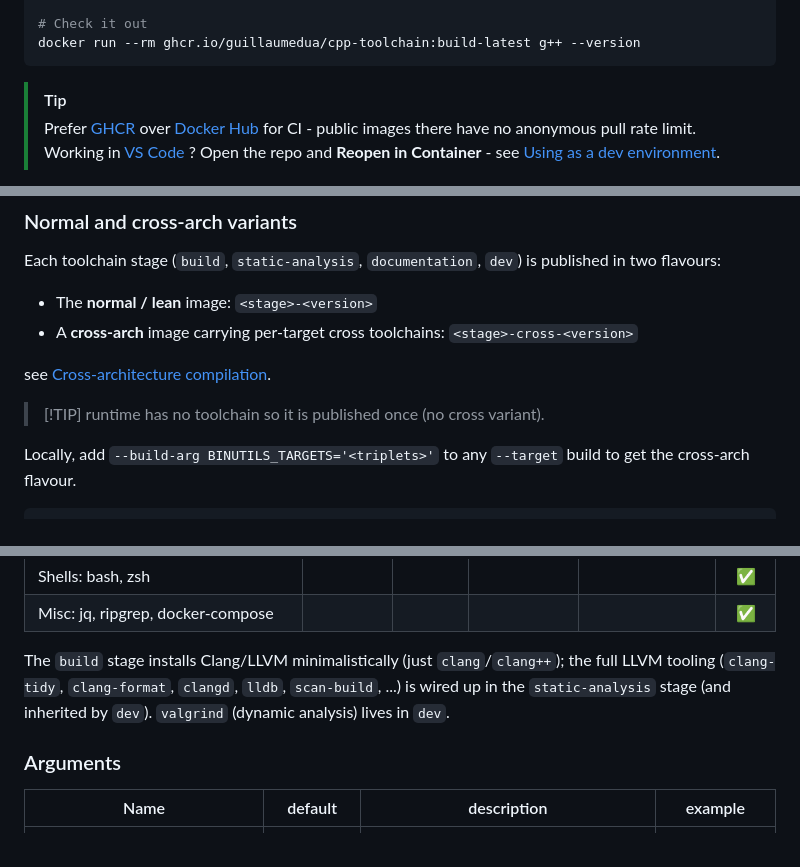
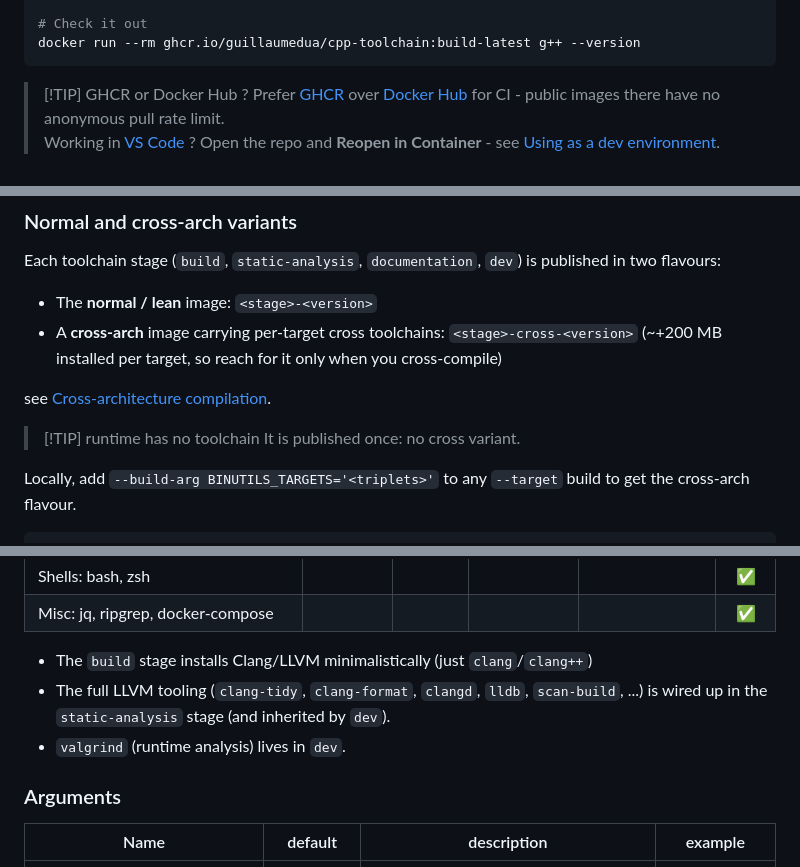
Before and after one commit to GuillaumeDua/cpp-toolchain, a Markdown page: README.md, 3 parts joined by grey strips. Drawn GitHub-style.

````diff
--- a/README.md
+++ b/README.md
@@ -49,7 +49,7 @@ docker pull ghcr.io/guillaumedua/cpp-toolchain:build-latest
 docker run --rm ghcr.io/guillaumedua/cpp-toolchain:build-latest g++ --version
 ```
 
-> [!TIP]
+> [!TIP] GHCR or Docker Hub ?
 > Prefer [GHCR](https://github.com/GuillaumeDua/cpp-toolchain/pkgs/container/cpp-toolchain) over [Docker Hub](https://hub.docker.com/repository/docker/guillaumedua/cpp-toolchain) for CI - public images there have no anonymous pull rate limit.
 > Working in [VS Code](https://code.visualstudio.com/) ? Open the repo and **Reopen in Container** - see [Using as a dev environment](#using-as-a-dev-environment).
 
@@ -84,12 +84,12 @@ Locally, the same stage name is the `docker build --target <stage>` argument (om
 Each toolchain stage (`build`, `static-analysis`, `documentation`, `dev`) is published in two flavours:
 
 - The **normal / lean** image: `<stage>-<version>`
-- A **cross-arch** image carrying per-target cross toolchains: `<stage>-cross-<version>`
+- A **cross-arch** image carrying per-target cross toolchains: `<stage>-cross-<version>` (~+200 MB installed per target, so reach for it only when you cross-compile)
 
 see [Cross-architecture compilation](#cross-architecture-compilation).
 
 > [!TIP] runtime has no toolchain
-> so it is published once (no cross variant).
+> It is published once: no cross variant.
 
 Locally, add `--build-arg BINUTILS_TARGETS='<triplets>'` to any `--target` build to get the cross-arch flavour.
 
@@ -166,7 +154,9 @@ Presence per published image. It's a diamond: `static-analysis` and `documentati
 | Shells: bash, zsh                                                                                                            |           |         |                   |                 |  ✅   |
 | Misc: jq, ripgrep, docker-compose                                                                                            |           |         |                   |                 |  ✅   |
 
-The `build` stage installs Clang/LLVM minimalistically (just `clang`/`clang++`); the full LLVM tooling (`clang-tidy`, `clang-format`, `clangd`, `lldb`, `scan-build`, ...) is wired up in the `static-analysis` stage (and inherited by `dev`). `valgrind` (dynamic analysis) lives in `dev`.
+- The `build` stage installs Clang/LLVM minimalistically (just `clang`/`clang++`)
+- The full LLVM tooling (`clang-tidy`, `clang-format`, `clangd`, `lldb`, `scan-build`, ...) is wired up in the `static-analysis` stage (and inherited by `dev`).
+- `valgrind` (runtime analysis) lives in `dev`.
 
 ### Arguments
 
````
Also changed, not shown: other parts of README.md (+14 -23 lines), HOW_TO_CONTRIBUTE.md (+3 -3 lines).
